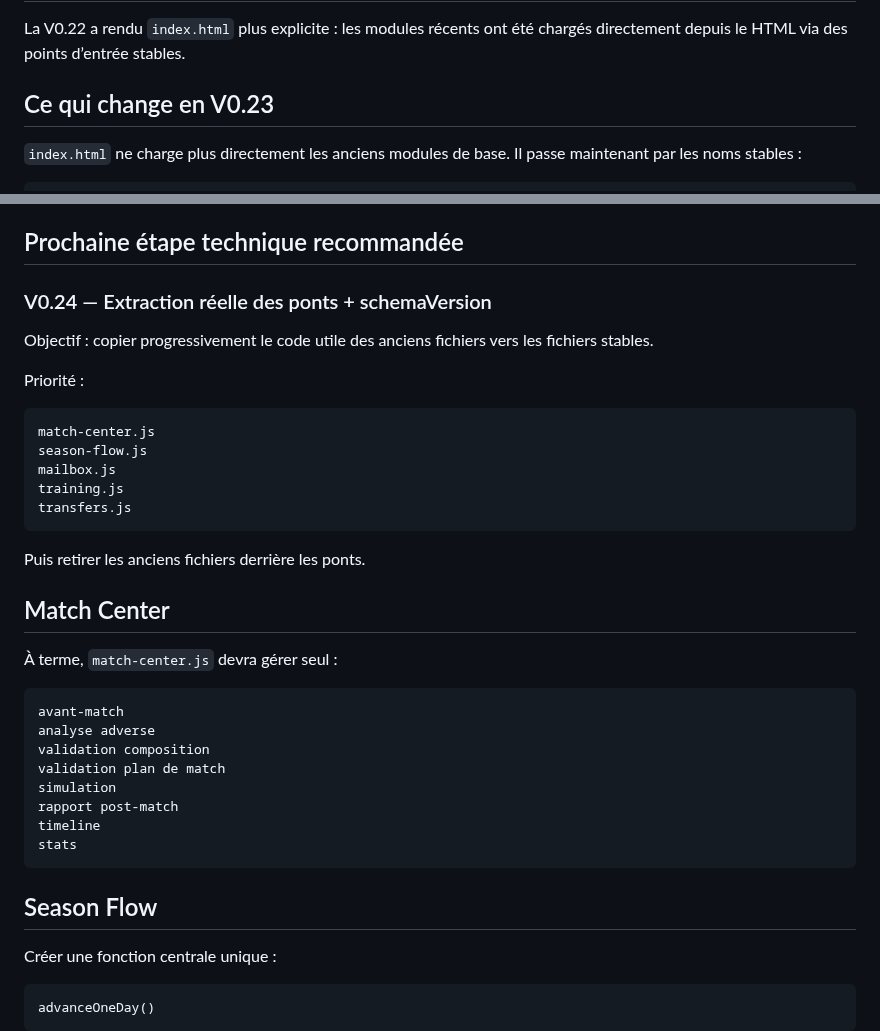
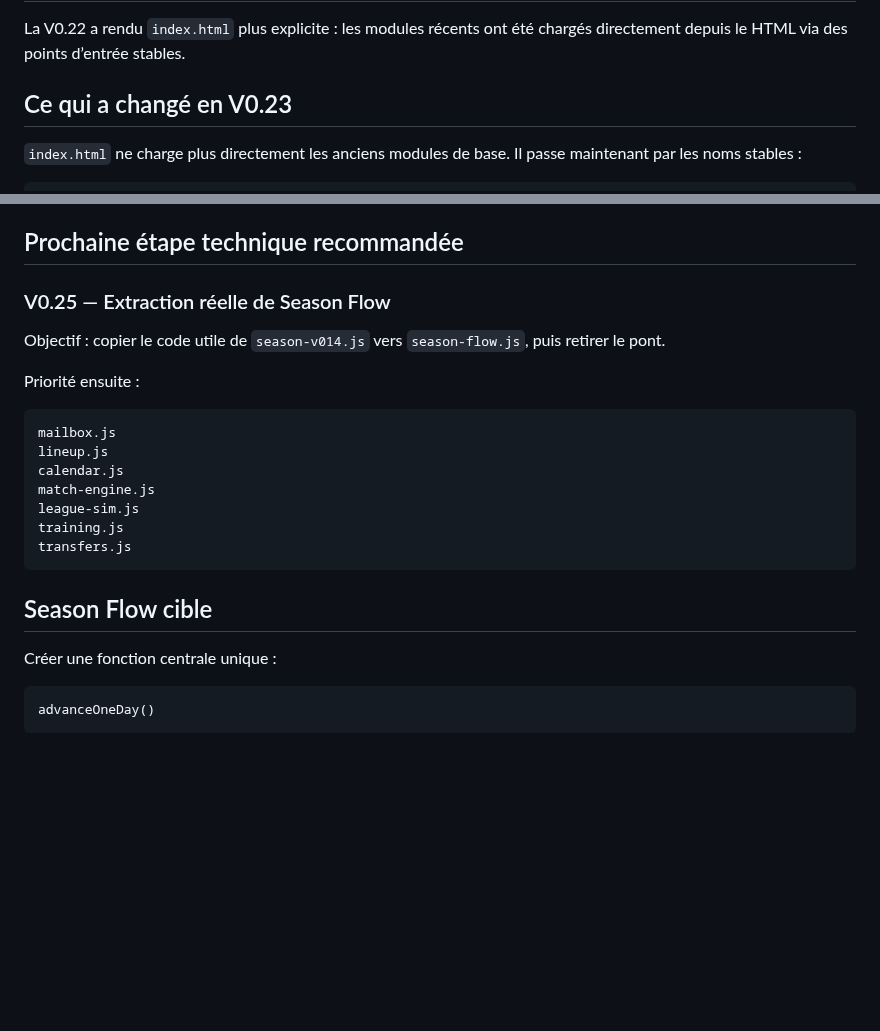
Before and after one commit to BenjaMalefoy7/become-the-next-mourinho, a Markdown page: TECHNICAL_NOTES.md, 2 parts joined by grey strips. Rendered like a GitHub page; blank space fills up the shorter version.

````diff
--- a/TECHNICAL_NOTES.md
+++ b/TECHNICAL_NOTES.md
@@ -36,7 +36,7 @@ training.js?v=021
 
 La V0.22 a rendu `index.html` plus explicite : les modules récents ont été chargés directement depuis le HTML via des points d’entrée stables.
 
-## Ce qui change en V0.23
+## Ce qui a changé en V0.23
 
 `index.html` ne charge plus directement les anciens modules de base. Il passe maintenant par les noms stables :
 
@@ -106,38 +134,23 @@ Plusieurs modules enrichissent ou remplacent encore `refreshUI`. Cela reste frag
 
 ## Prochaine étape technique recommandée
 
-### V0.24 — Extraction réelle des ponts + schemaVersion
+### V0.25 — Extraction réelle de Season Flow
 
-Objectif : copier progressivement le code utile des anciens fichiers vers les fichiers stables.
+Objectif : copier le code utile de `season-v014.js` vers `season-flow.js`, puis retirer le pont.
 
-Priorité :
+Priorité ensuite :
 
 ```text
-match-center.js
-season-flow.js
 mailbox.js
+lineup.js
+calendar.js
+match-engine.js
+league-sim.js
 training.js
 transfers.js
 ```
 
-Puis retirer les anciens fichiers derrière les ponts.
-
-## Match Center
-
-À terme, `match-center.js` devra gérer seul :
-
-```text
-avant-match
-analyse adverse
-validation composition
-validation plan de match
-simulation
-rapport post-match
-timeline
-stats
-```
-
-## Season Flow
+## Season Flow cible
 
 Créer une fonction centrale unique :
 
````
Also changed, not shown: other parts of TECHNICAL_NOTES.md (+40 -12 lines).
